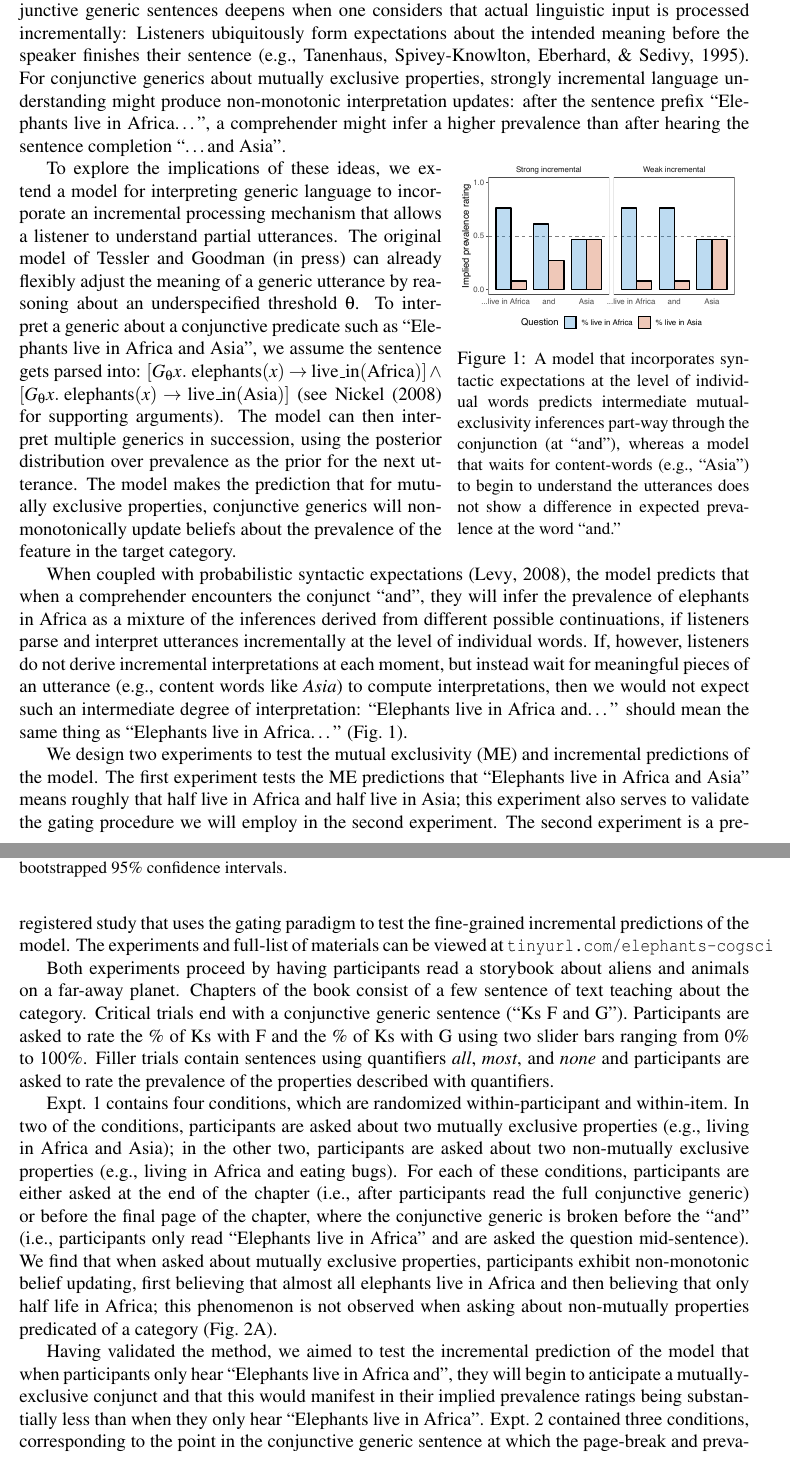
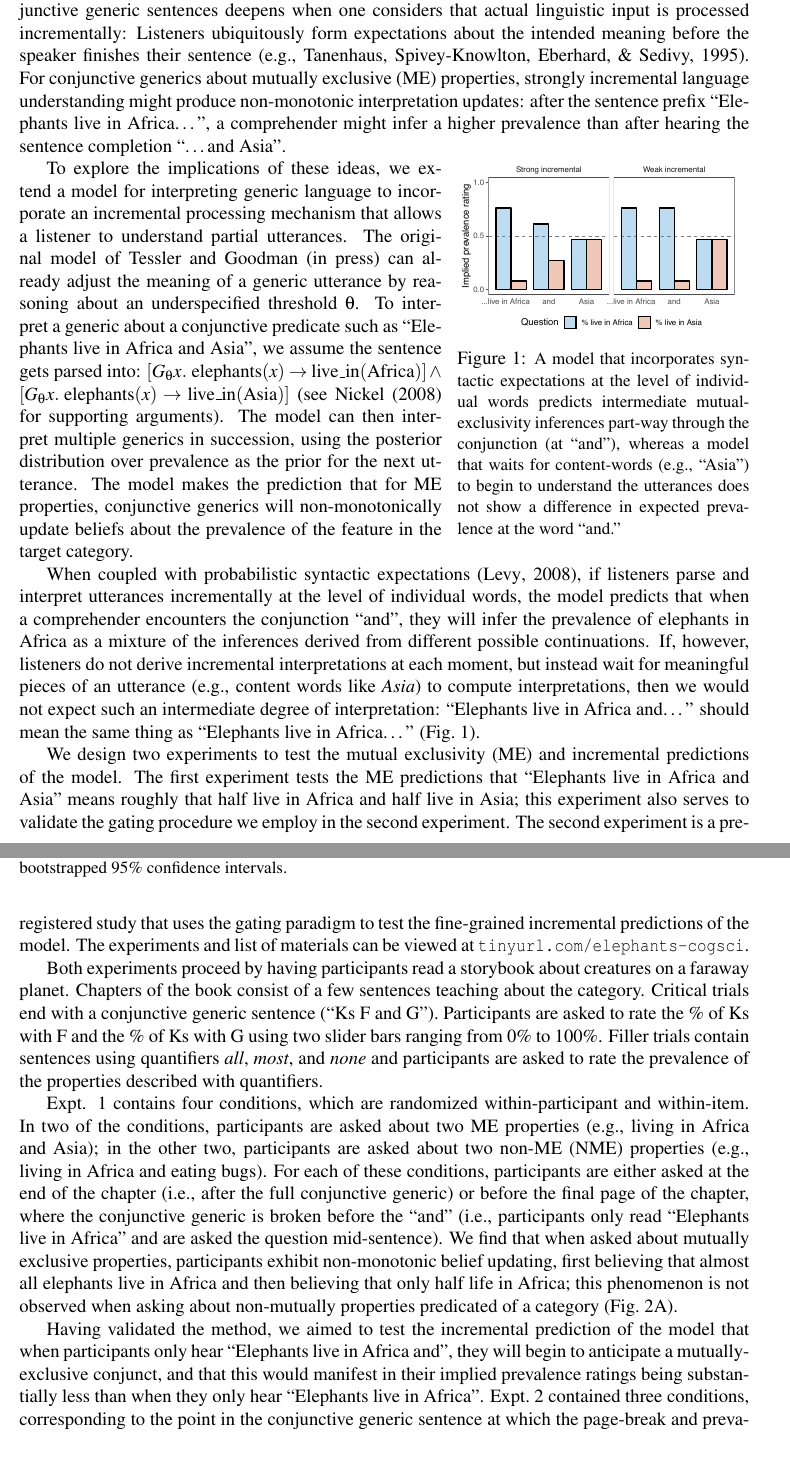
Before and after one commit to mhtess/elephants, a LaTeX document (writing/xprag/elephants-xprag.tex): two parts of pages 1 and 2 of 3, joined at a grey line, cut so that both start at the same text. Compiled offline with pdfLaTeX.

Commit message:
spacing changes

```diff
--- a/writing/xprag/elephants-xprag.tex
+++ b/writing/xprag/elephants-xprag.tex
@@ -42,7 +42,7 @@
 Generic statements convey generalizations about categories, but how generic predications should combine is unclear.
 ``Elephants live in Africa and Asia'' does not mean that individual elephants live on both continents; instead, the sentence should be understood as ``Elephants live in Africa, and elephants live in Asia'', but this is impossible if each individual generic sentence means that the majority hold the property \cite<i.e., it is impossible for more than half of elephants to live in Africa and more than half of elephants to live in Asia;>{Nickel2008}.
 %In this case, the \emph{prevalence} required for endorsing a generic involving a conjunctive predication seems more lax than if only one of conjuncts were mentioned: ``Wugs live in Africa'' intuitively still conveys that most or all wugs live in Africa.
-The puzzle of understanding conjunctive generic sentences deepens when one considers that actual linguistic input is processed incrementally: Listeners ubiquitously form expectations about the intended meaning before the speaker finishes their sentence \cite<e.g.,>{tanenhaus1995integration}.  For conjunctive generics about mutually exclusive properties, strongly incremental language understanding might produce non-monotonic interpretation updates: after the sentence prefix ``Elephants live in Africa\ldots'', a comprehender might infer a higher prevalence than after hearing the sentence completion ``\ldots and Asia''.
+The puzzle of understanding conjunctive generic sentences deepens when one considers that actual linguistic input is processed incrementally: Listeners ubiquitously form expectations about the intended meaning before the speaker finishes their sentence \cite<e.g.,>{tanenhaus1995integration}.  For conjunctive generics about mutually exclusive (ME) properties, strongly incremental language understanding might produce non-monotonic interpretation updates: after the sentence prefix ``Elephants live in Africa\ldots'', a comprehender might infer a higher prevalence than after hearing the sentence completion ``\ldots and Asia''.
 %If such non-monotonic updates occur, what types of linguistic input trigger them?
 
 \begin{wrapfigure}{r}{0.4\textwidth}
@@ -57,12 +57,12 @@ The puzzle of understanding conjunctive generic sentences deepens when one consi
 
 
 To explore the implications of these ideas, we extend a model for interpreting generic language to incorporate an incremental processing mechanism that allows a listener to understand partial utterances.
-The original model of \citeA{Tessler2019:genLang} can already flexibly adjust the meaning of a generic utterance by reasoning about an underspecified threshold $\theta$.
+The original model of \citeA{Tessler2019:genLang} can already adjust the meaning of a generic utterance by reasoning about an underspecified threshold $\theta$.
 To interpret a generic about a conjunctive predicate such as ``Elephants live in Africa and Asia'', we assume the sentence gets parsed into: $[G_\theta x. \textnormal{ elephants}(x) \to \textnormal{live\_in}(\textnormal{Africa})] \land [G_\theta x. \textnormal{ elephants}(x) \to \textnormal{live\_in}(\textnormal{Asia})]$ (see \citeA{Nickel2008} for supporting arguments).
 The model can then interpret multiple generics in succession, using the posterior distribution over prevalence as the prior for the next utterance.
-The model makes the prediction that for mutually exclusive properties, conjunctive generics will non-monotonically update beliefs about the prevalence of the feature in the target category.
+The model makes the prediction that for ME properties, conjunctive generics will non-monotonically update beliefs about the prevalence of the feature in the target category.
 
-When coupled with probabilistic syntactic expectations \cite{Levy2008}, the model predicts that when a comprehender encounters the conjunct ``and'', they will infer the prevalence of elephants in Africa as a mixture of the inferences derived from different possible continuations, if listeners parse and interpret utterances incrementally at the level of individual words.
+When coupled with probabilistic syntactic expectations \cite{Levy2008}, if listeners parse and interpret utterances incrementally at the level of individual words, the model predicts that when a comprehender encounters the conjunction ``and'', they will infer the prevalence of elephants in Africa as a mixture of the inferences derived from different possible continuations.
 If, however, listeners do not derive incremental interpretations at each moment, but instead wait for meaningful pieces of an utterance (e.g., content words like \emph{Asia}) to compute interpretations, then we would not expect such an intermediate degree of interpretation: ``Elephants live in Africa and\ldots'' should mean the same thing as ``Elephants live in Africa\ldots'' (Fig.~\ref{fig:incremental}).
 
 %When processing a conjunctive phrase, listeners may form expectations about the complete utterance even before the sentence is over.
@@ -83,9 +83,9 @@ If, however, listeners do not derive incremental interpretations at each moment,
 \end{figure}
 
 We design two experiments to test the mutual exclusivity (ME) and incremental predictions of the model.
-The first experiment tests the ME predictions that ``Elephants live in Africa and Asia'' means roughly that half live in Africa and half live in Asia; this experiment also serves to validate the gating procedure we will employ in the second experiment.
+The first experiment tests the ME predictions that ``Elephants live in Africa and Asia'' means roughly that half live in Africa and half live in Asia; this experiment also serves to validate the gating procedure we employ in the second experiment.
 The second experiment is a pre-registered study that uses the gating paradigm to test the fine-grained incremental predictions of the model.
-The experiments and full-list of materials can be viewed at \url{tinyurl.com/elephants-cogsci}
+The experiments and list of materials can be viewed at \url{tinyurl.com/elephants-cogsci}.
 
 %\begin{wrapfigure}{r}{0.5\textwidth}
 %\vspace{-1cm}
@@ -97,9 +97,9 @@ The experiments and full-list of materials can be viewed at \url{tinyurl.com/ele
 %  \label{fig:expt1}
 %\end{wrapfigure}
 
-Both experiments proceed by having participants read a storybook about aliens and animals on a far-away planet. Chapters of the book consist of a few sentence of text teaching about the category. Critical trials end with a conjunctive generic sentence (``Ks F and G''). Participants are asked to rate the \% of Ks with F and the \% of Ks with G using two slider bars ranging from 0\% to 100\%. Filler trials contain sentences using quantifiers \emph{all}, \emph{most}, and \emph{none} and participants are asked to rate the prevalence of the properties described with quantifiers.
+Both experiments proceed by having participants read a storybook about creatures on a faraway planet. Chapters of the book consist of a few sentences teaching about the category. Critical trials end with a conjunctive generic sentence (``Ks F and G''). Participants are asked to rate the \% of Ks with F and the \% of Ks with G using two slider bars ranging from 0\% to 100\%. Filler trials contain sentences using quantifiers \emph{all}, \emph{most}, and \emph{none} and participants are asked to rate the prevalence of the properties described with quantifiers.
 
-Expt. 1 contains four conditions, which are randomized within-participant and within-item. In two of the conditions, participants are asked about two mutually exclusive properties (e.g., living in Africa and Asia); in the other two, participants are asked about two non-mutually exclusive properties (e.g., living in Africa and eating bugs). For each of these conditions, participants are either asked at the end of the chapter (i.e., after participants read the full conjunctive generic) or before the final page of the chapter, where the conjunctive generic is broken before the ``and'' (i.e., participants only read ``Elephants live in Africa'' and are asked the question mid-sentence). We find that when asked about mutually exclusive properties, participants exhibit non-monotonic belief updating, first believing that almost all elephants live in Africa and then believing that only half life in Africa; this phenomenon is not observed when asking about non-mutually properties predicated of a category (Fig.~\ref{fig:results}A).
+Expt. 1 contains four conditions, which are randomized within-participant and within-item. In two of the conditions, participants are asked about two ME properties (e.g., living in Africa and Asia); in the other two, participants are asked about two non-ME (NME) properties (e.g., living in Africa and eating bugs). For each of these conditions, participants are either asked at the end of the chapter (i.e., after the full conjunctive generic) or before the final page of the chapter, where the conjunctive generic is broken before the ``and'' (i.e., participants only read ``Elephants live in Africa'' and are asked the question mid-sentence). We find that when asked about mutually exclusive properties, participants exhibit non-monotonic belief updating, first believing that almost all elephants live in Africa and then believing that only half life in Africa; this phenomenon is not observed when asking about non-mutually properties predicated of a category (Fig.~\ref{fig:results}A).
 
 %\begin{wrapfigure}{l}{0.5\textwidth}
 %\vspace{-1cm}
@@ -115,7 +115,7 @@ Expt. 1 contains four conditions, which are randomized within-participant and wi
 
 
 
-Having validated the method, we aimed to test the incremental prediction of the model that when participants only hear ``Elephants live in Africa and'', they will begin to anticipate a mutually-exclusive conjunct and that this would manifest in their implied prevalence ratings being substantially less than when they only hear ``Elephants live in Africa''.
+Having validated the method, we aimed to test the incremental prediction of the model that when participants only hear ``Elephants live in Africa and'', they will begin to anticipate a mutually-exclusive conjunct, and that this would manifest in their implied prevalence ratings being substantially less than when they only hear ``Elephants live in Africa''.
 Expt.~2 contained three conditions, corresponding to the point in the conjunctive generic sentence at which the page-break and prevalence questions occurred: ``Elephants live in Africa\_\_ and\_\_ Asia\_\_'' (where \_\_ denotes the point at which the page broke and the prevalence questions were presented).
 In a pre-registered study, we found that participants provided substantially lower estimates of prevalence when provided with the conjunct ``and'' in a partial sentence (posterior mean estimate and 95\% credible interval: $\beta = -0.08 (-0.13, -0.04)$) and that these ratings were also substantially higher than when participants read the full conjunctive predicate ($\beta = 0.17 (0.12, 0.23)$; Fig.~\ref{fig:results}B).
 These results support a strong view of incrementality, suggesting that listeners begin to draw pragmatic interpretations of generics before the end of the sentence and even in the absence of additional content words.
```
